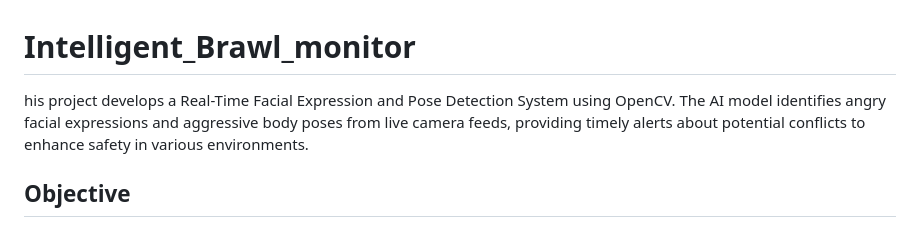
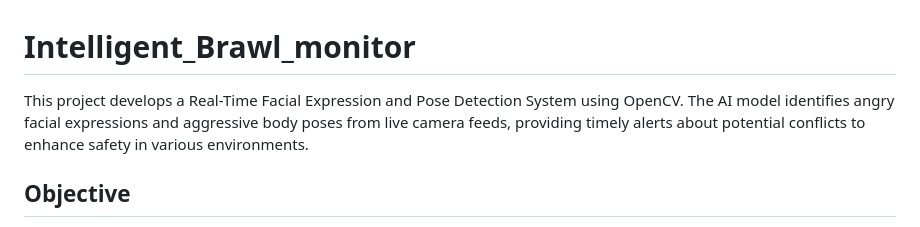
Before and after one commit to JahnviPaliwal/Intelligent_Brawl_monitor, a Markdown page: README.md, the part around the change. Rendered like a GitHub page.

```diff
--- a/README.md
+++ b/README.md
@@ -1,5 +1,5 @@
 # Intelligent_Brawl_monitor
-his project develops a Real-Time Facial Expression and Pose Detection System using OpenCV. The AI model identifies angry facial expressions and aggressive body poses from live camera feeds, providing timely alerts about potential conflicts to enhance safety in various environments.
+This project develops a Real-Time Facial Expression and Pose Detection System using OpenCV. The AI model identifies angry facial expressions and aggressive body poses from live camera feeds, providing timely alerts about potential conflicts to enhance safety in various environments.
 
 ## Objective
 
```
